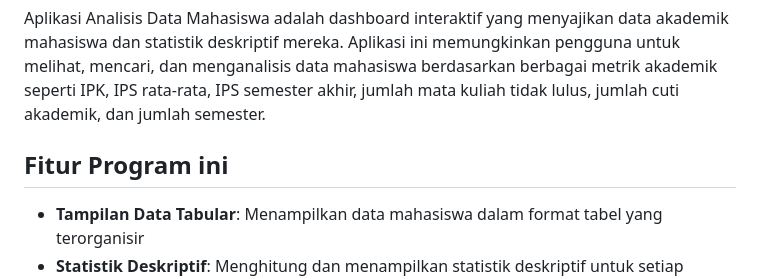
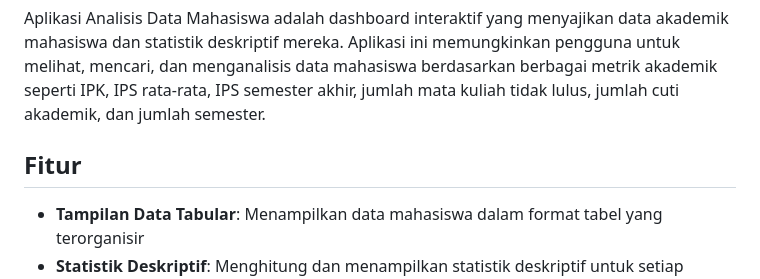
Before and after one commit to Rifkyrahmat2006/Analisis-Data-Mahasiswa, a Markdown page: README.md, the part around the change. Drawn GitHub-style.

```diff
--- a/README.md
+++ b/README.md
@@ -6,7 +6,7 @@ Aplikasi web interaktif untuk menganalisis dan memvisualisasikan data akademik m
 
 Aplikasi Analisis Data Mahasiswa adalah dashboard interaktif yang menyajikan data akademik mahasiswa dan statistik deskriptif mereka. Aplikasi ini memungkinkan pengguna untuk melihat, mencari, dan menganalisis data mahasiswa berdasarkan berbagai metrik akademik seperti IPK, IPS rata-rata, IPS semester akhir, jumlah mata kuliah tidak lulus, jumlah cuti akademik, dan jumlah semester.
 
-## Fitur Program ini
+## Fitur
 
 - **Tampilan Data Tabular**: Menampilkan data mahasiswa dalam format tabel yang terorganisir
 - **Statistik Deskriptif**: Menghitung dan menampilkan statistik deskriptif untuk setiap metrik:
```
